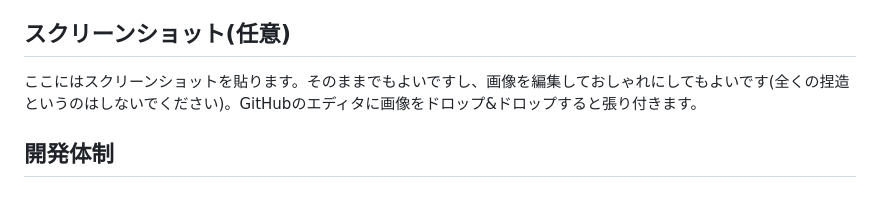
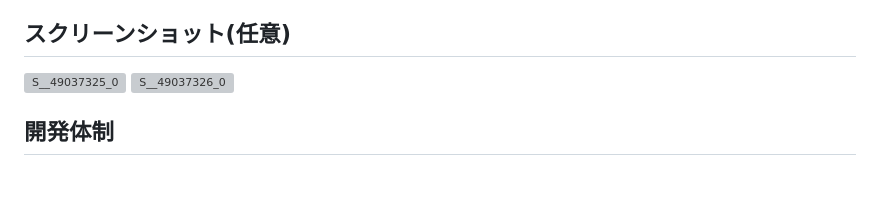
Before and after one commit to p2hacks2025/post-06, a Markdown page: README.md, the part around the change. Rendered like a GitHub page; grey boxes are pictures that could not be loaded.

```diff
--- a/README.md
+++ b/README.md
@@ -44,7 +44,8 @@ Memet(メメット)
 
 
 ## スクリーンショット(任意)
-ここにはスクリーンショットを貼ります。そのままでもよいですし、画像を編集しておしゃれにしてもよいです(全くの捏造というのはしないでください)。GitHubのエディタに画像をドロップ&ドロップすると張り付きます。
+![S__49037325_0](https://github.com/user-attachments/assets/283803cc-7ac7-407a-b8e9-ca8485b41b72)
+![S__49037326_0](https://github.com/user-attachments/assets/7da8409f-57db-486b-93b1-cc5ff98ea936)
 
 ## 開発体制
 
```
